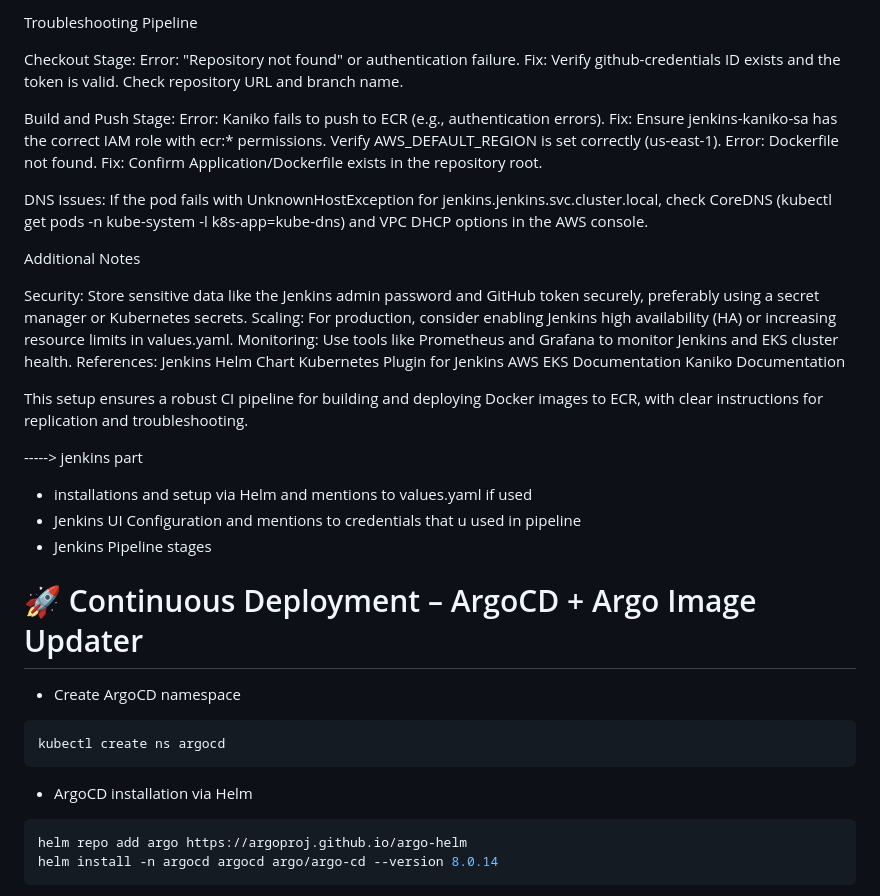
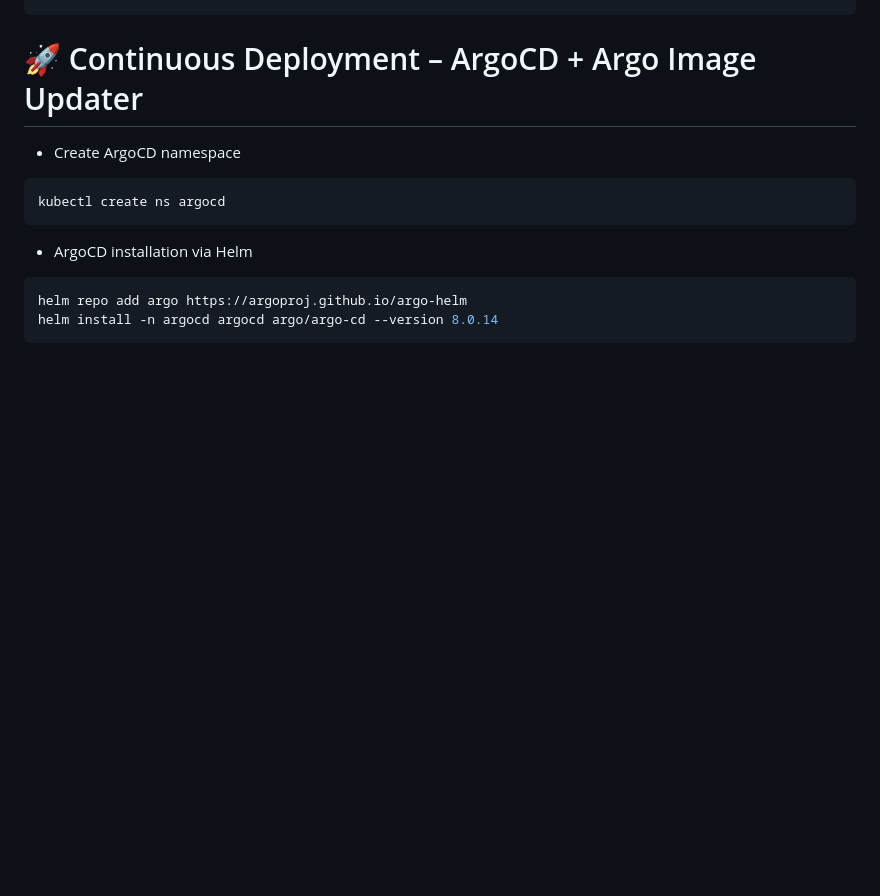
Before and after one commit to vothienhuc/gitops-cicd-pipeline-aws, a Markdown page: README.md, the part around one of its changes. Drawn GitHub-style; blank space fills up the shorter version.

````diff
--- a/README.md
+++ b/README.md
@@ -298,40 +265,4 @@ Implementation:post {
-Troubleshooting Pipeline
-
-Checkout Stage:
-Error: "Repository not found" or authentication failure.
-Fix: Verify github-credentials ID exists and the token is valid. Check repository URL and branch name.
-
-
-Build and Push Stage:
-Error: Kaniko fails to push to ECR (e.g., authentication errors).
-Fix: Ensure jenkins-kaniko-sa has the correct IAM role with ecr:* permissions. Verify AWS_DEFAULT_REGION is set correctly (us-east-1).
-Error: Dockerfile not found.
-Fix: Confirm Application/Dockerfile exists in the repository root.
-
-
-DNS Issues: If the pod fails with UnknownHostException for jenkins.jenkins.svc.cluster.local, check CoreDNS (kubectl get pods -n kube-system -l k8s-app=kube-dns) and VPC DHCP options in the AWS console.
-
-Additional Notes
-
-Security: Store sensitive data like the Jenkins admin password and GitHub token securely, preferably using a secret manager or Kubernetes secrets.
-Scaling: For production, consider enabling Jenkins high availability (HA) or increasing resource limits in values.yaml.
-Monitoring: Use tools like Prometheus and Grafana to monitor Jenkins and EKS cluster health.
-References:
-Jenkins Helm Chart
-Kubernetes Plugin for Jenkins
-AWS EKS Documentation
-Kaniko Documentation
-
-
-
-This setup ensures a robust CI pipeline for building and deploying Docker images to ECR, with clear instructions for replication and troubleshooting.
-
-
------> jenkins part
-
-- installations and setup via Helm and mentions to values.yaml if used
-- Jenkins UI Configuration and mentions to credentials that u used in pipeline
-- Jenkins Pipeline stages
+```
 
 # 🚀 Continuous Deployment – ArgoCD + Argo Image Updater
 
````
Also changed, not shown: other parts of README.md (+117 -150 lines).
